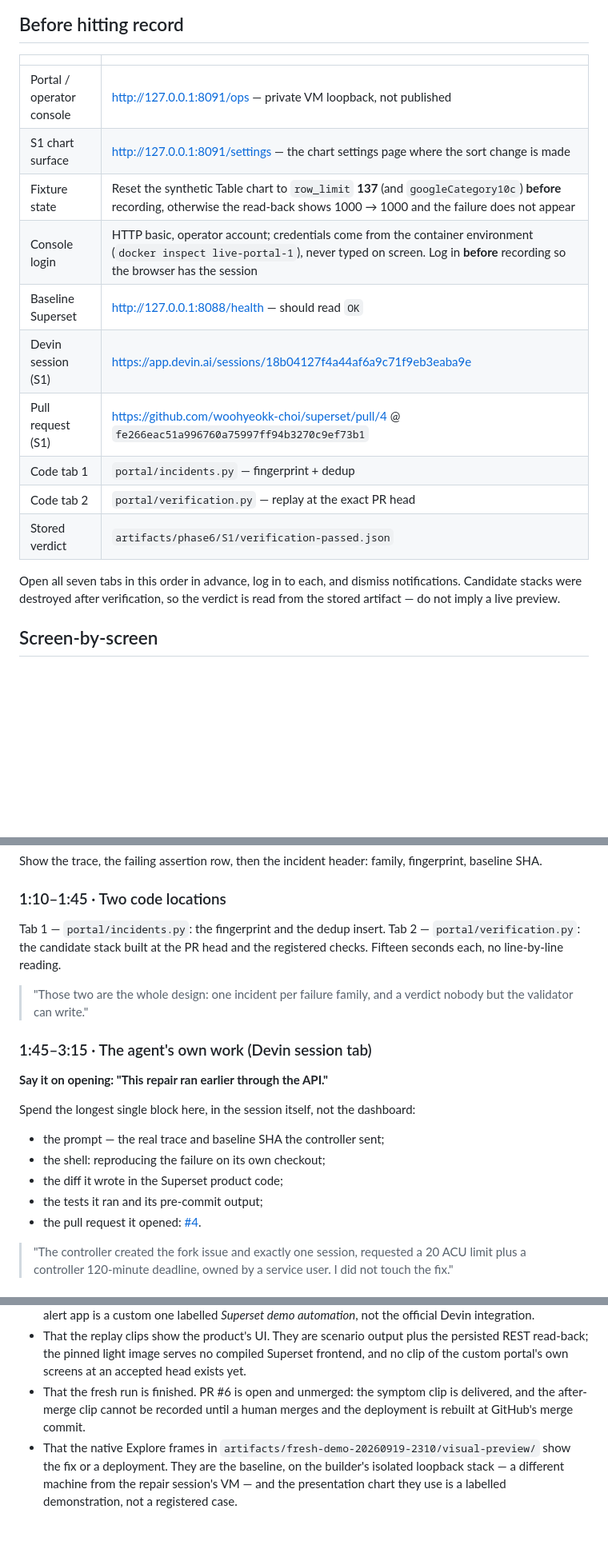
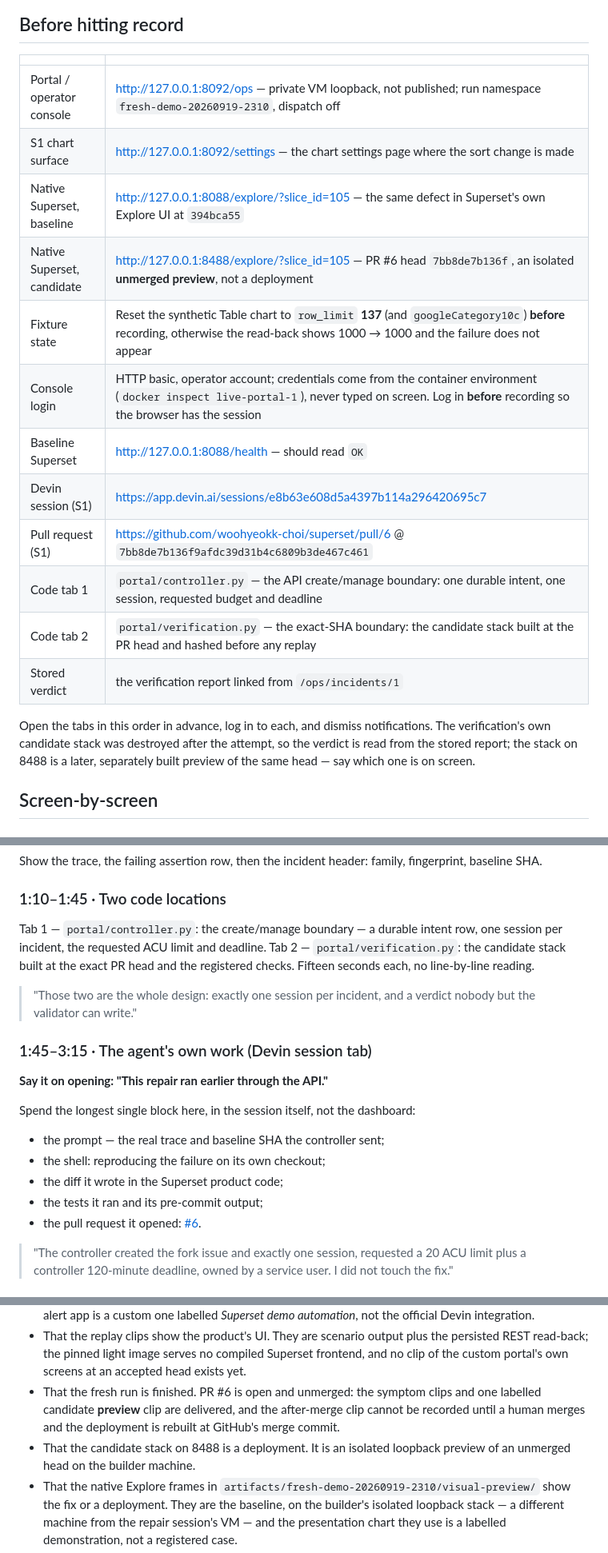
Before and after one commit to woohyeokk-choi/devin-automation, a Markdown page: docs/demo-script.md, 3 parts joined by grey strips. Shown at 80% size. Drawn GitHub-style; blank space fills up the shorter version.

```diff
--- a/docs/demo-script.md
+++ b/docs/demo-script.md
@@ -14,20 +14,23 @@ When the completed S1 session is opened, say the sentence verbatim:
 
 | | |
 | --- | --- |
-| Portal / operator console | <http://127.0.0.1:8091/ops> — private VM loopback, not published |
-| S1 chart surface | <http://127.0.0.1:8091/settings> — the chart settings page where the sort change is made |
+| Portal / operator console | <http://127.0.0.1:8092/ops> — private VM loopback, not published; run namespace `fresh-demo-20260919-2310`, dispatch off |
+| S1 chart surface | <http://127.0.0.1:8092/settings> — the chart settings page where the sort change is made |
+| Native Superset, baseline | <http://127.0.0.1:8088/explore/?slice_id=105> — the same defect in Superset's own Explore UI at `394bca55` |
+| Native Superset, candidate | <http://127.0.0.1:8488/explore/?slice_id=105> — PR #6 head `7bb8de7b136f`, an isolated **unmerged preview**, not a deployment |
 | Fixture state | Reset the synthetic Table chart to `row_limit` **137** (and `googleCategory10c`) **before** recording, otherwise the read-back shows 1000 → 1000 and the failure does not appear |
 | Console login | HTTP basic, operator account; credentials come from the container environment (`docker inspect live-portal-1`), never typed on screen. Log in **before** recording so the browser has the session |
 | Baseline Superset | <http://127.0.0.1:8088/health> — should read `OK` |
-| Devin session (S1) | <https://app.devin.ai/sessions/18b04127f4a44af6a9c71f9eb3eaba9e> |
-| Pull request (S1) | <https://github.com/woohyeokk-choi/superset/pull/4> @ `fe266eac51a996760a75997ff94b3270c9ef73b1` |
-| Code tab 1 | `portal/incidents.py` — fingerprint + dedup |
-| Code tab 2 | `portal/verification.py` — replay at the exact PR head |
-| Stored verdict | `artifacts/phase6/S1/verification-passed.json` |
+| Devin session (S1) | <https://app.devin.ai/sessions/e8b63e608d5a4397b114a296420695c7> |
+| Pull request (S1) | <https://github.com/woohyeokk-choi/superset/pull/6> @ `7bb8de7b136f9afdc39d31b4c6809b3de467c461` |
+| Code tab 1 | `portal/controller.py` — the API create/manage boundary: one durable intent, one session, requested budget and deadline |
+| Code tab 2 | `portal/verification.py` — the exact-SHA boundary: the candidate stack built at the PR head and hashed before any replay |
+| Stored verdict | the verification report linked from `/ops/incidents/1` |
 
-Open all seven tabs in this order in advance, log in to each, and dismiss
-notifications. Candidate stacks were destroyed after verification, so the
-verdict is read from the stored artifact — do not imply a live preview.
+Open the tabs in this order in advance, log in to each, and dismiss
+notifications. The verification's own candidate stack was destroyed after the
+attempt, so the verdict is read from the stored report; the stack on 8488 is a
+later, separately built preview of the same head — say which one is on screen.
 
 ## Screen-by-screen
 
@@ -55,11 +58,12 @@ fingerprint, baseline SHA.
 
 ### 1:10–1:45 · Two code locations
 
-Tab 1 — `portal/incidents.py`: the fingerprint and the dedup insert.
-Tab 2 — `portal/verification.py`: the candidate stack built at the PR head and
-the registered checks. Fifteen seconds each, no line-by-line reading.
+Tab 1 — `portal/controller.py`: the create/manage boundary — a durable intent
+row, one session per incident, the requested ACU limit and deadline.
+Tab 2 — `portal/verification.py`: the candidate stack built at the exact PR
+head and the registered checks. Fifteen seconds each, no line-by-line reading.
 
-> "Those two are the whole design: one incident per failure family, and a
+> "Those two are the whole design: exactly one session per incident, and a
 > verdict nobody but the validator can write."
 
 ### 1:45–3:15 · The agent's own work (Devin session tab)
@@ -72,7 +76,7 @@ Spend the longest single block here, in the session itself, not the dashboard:
 - the shell: reproducing the failure on its own checkout;
 - the diff it wrote in the Superset product code;
 - the tests it ran and its pre-commit output;
-- the pull request it opened: [#4](https://github.com/woohyeokk-choi/superset/pull/4).
+- the pull request it opened: [#6](https://github.com/woohyeokk-choi/superset/pull/6).
 
 > "The controller created the fork issue and exactly one session, requested a 20
 > ACU limit plus a controller 120-minute deadline, owned by a service user.
@@ -122,9 +127,12 @@ Hard stop by 5:00.
   the persisted REST read-back; the pinned light image serves no compiled
   Superset frontend, and no clip of the custom portal's own screens at an
   accepted head exists yet.
-- That the fresh run is finished. PR #6 is open and unmerged: the symptom clip
-  is delivered, and the after-merge clip cannot be recorded until a human
-  merges and the deployment is rebuilt at GitHub's merge commit.
+- That the fresh run is finished. PR #6 is open and unmerged: the symptom
+  clips and one labelled candidate **preview** clip are delivered, and the
+  after-merge clip cannot be recorded until a human merges and the deployment
+  is rebuilt at GitHub's merge commit.
+- That the candidate stack on 8488 is a deployment. It is an isolated
+  loopback preview of an unmerged head on the builder machine.
 - That the native Explore frames in
   `artifacts/fresh-demo-20260919-2310/visual-preview/` show the fix or a
   deployment. They are the baseline, on the builder's isolated loopback stack
```
Also changed, not shown: other parts of docs/demo-script.md (+6 -5 lines), README.md (+28 -7 lines), docs/submission.md (+18 -1 lines).
